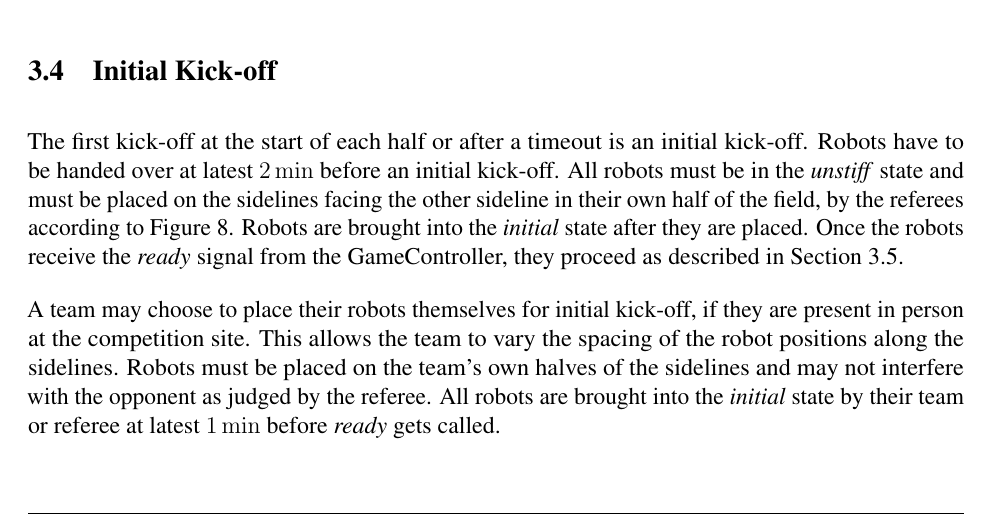
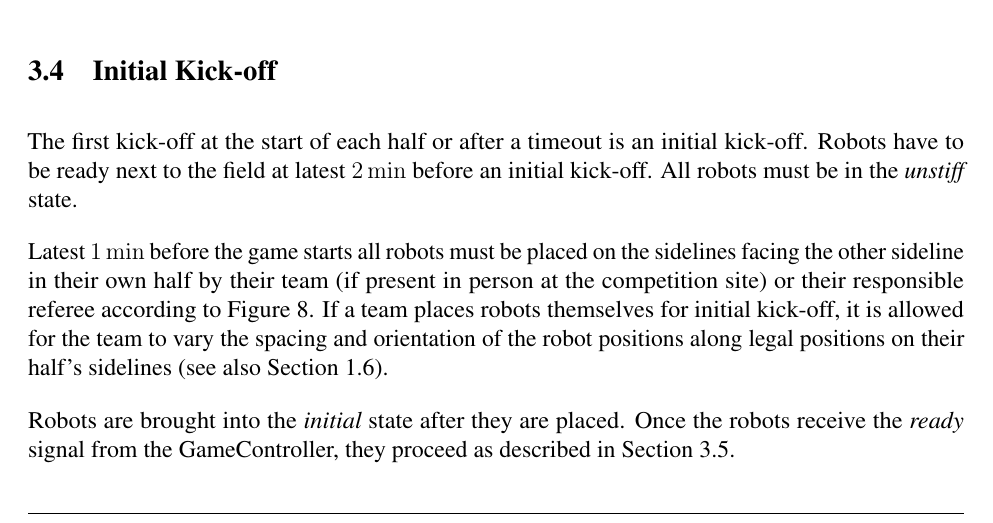
Before and after one commit to RoboCup-SPL/Rules, a LaTeX document (SPL-Rules.tex, which reads content/game_process.tex): part of page 19 of 67, cut so that both start at the same text. Compiled offline with pdfLaTeX.

Commit message:
Rephrases initial kick-off

```diff
--- a/content/game_process.tex
+++ b/content/game_process.tex
@@ -130,8 +130,11 @@ The attacking team may only score a goal via indirect kick from any restart into
 \subsection{Initial Kick-off}
 \label{sec:initial-kick-off}
 
-The first kick-off at the start of each half or after a timeout is an initial kick-off.
-Robots have to be handed over at latest \qty{2}{\min} before an initial kick-off. All robots must be in the \textit{unstiff} state and must be placed on the sidelines facing the other sideline in their own half of the field, by the referees according to \cref{fig:initial_positions}. Robots are brought into the \textit{initial} state after they are placed. Once the robots receive the \emph{ready} signal from the GameController, they proceed as described in \cref{sec:kick-off}.
+The first kick-off at the start of each half or after a timeout is an initial kick-off. Robots have to be ready next to the field at latest \qty{2}{\min} before an initial kick-off. All robots must be in the \textit{unstiff} state.
+
+Latest \qty{1}{\min} before the game starts all robots must be placed on the sidelines facing the other sideline in their own half by their team (if present in person at the competition site) or their responsible referee according to \cref{fig:initial_positions}. If a team places robots themselves for initial kick-off, it is allowed for the team to vary the spacing and orientation of the robot positions along legal positions on their half's sidelines~(see also~\cref{sec:inside_outside}).
+
+Robots are brought into the \textit{initial} state after they are placed. Once the robots receive the \emph{ready} signal from the GameController, they proceed as described in \cref{sec:kick-off}.
 
 \begin{figure}[t!]
 	\begin{center}
@@ -141,8 +144,6 @@ Robots have to be handed over at latest \qty{2}{\min} before an initial kick-off
 		\label{fig:initial_positions}
 	\end{center}
 \end{figure}
-
-A team may choose to place their robots themselves for initial kick-off, if they are present in person at the competition site. This allows the team to vary the spacing of the robot positions along the sidelines. Robots must be placed on the team's own halves of the sidelines and may not interfere with the opponent as judged by the referee. All robots are brought into the \textit{initial} state by their team or referee at latest \qty{1}{\min} before \textit{ready} gets called.
 
 \subsection{Kick-off}
 \label{sec:kick-off}
```
